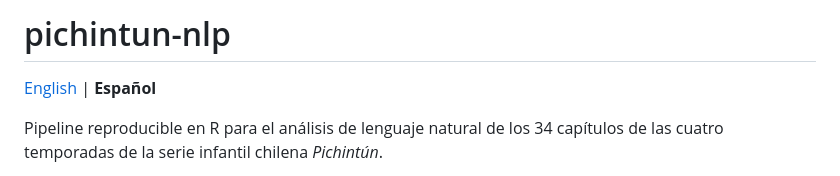
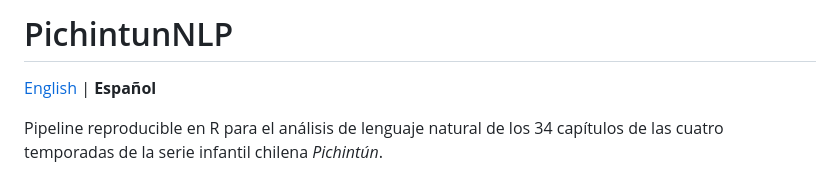
Before and after one commit to mvillalobosc/Lab2IA, a Markdown page: PichintunNLP/README.md, the part around the change. Drawn GitHub-style.

Commit message:
Fix capitalization of project name in README
Corrected the capitalization of the project name in the README.

```diff
--- a/PichintunNLP/README.md
+++ b/PichintunNLP/README.md
@@ -1,4 +1,4 @@
-# pichintun-nlp
+# PichintunNLP
 
 [English](README.en.md) | **Español**
 
```
